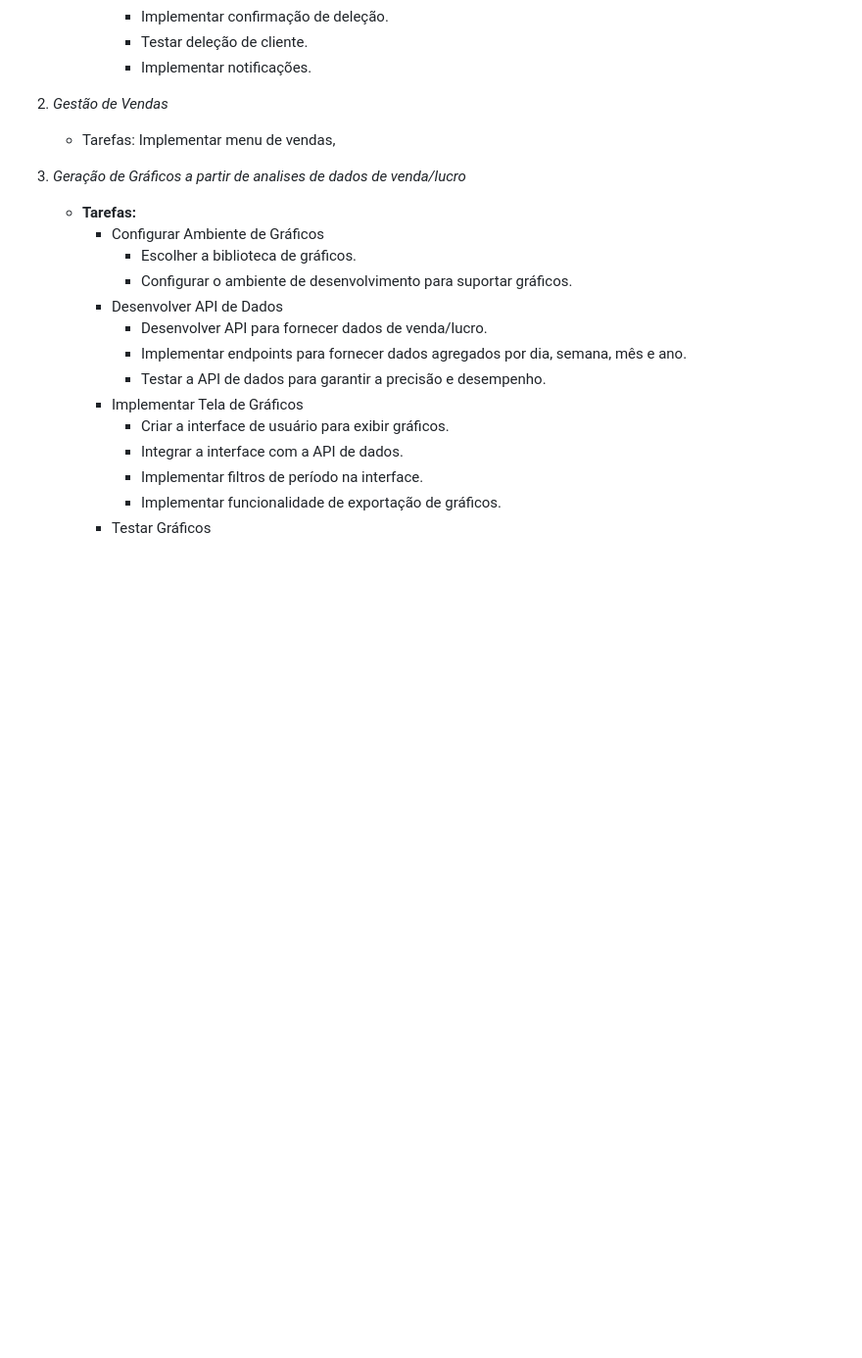
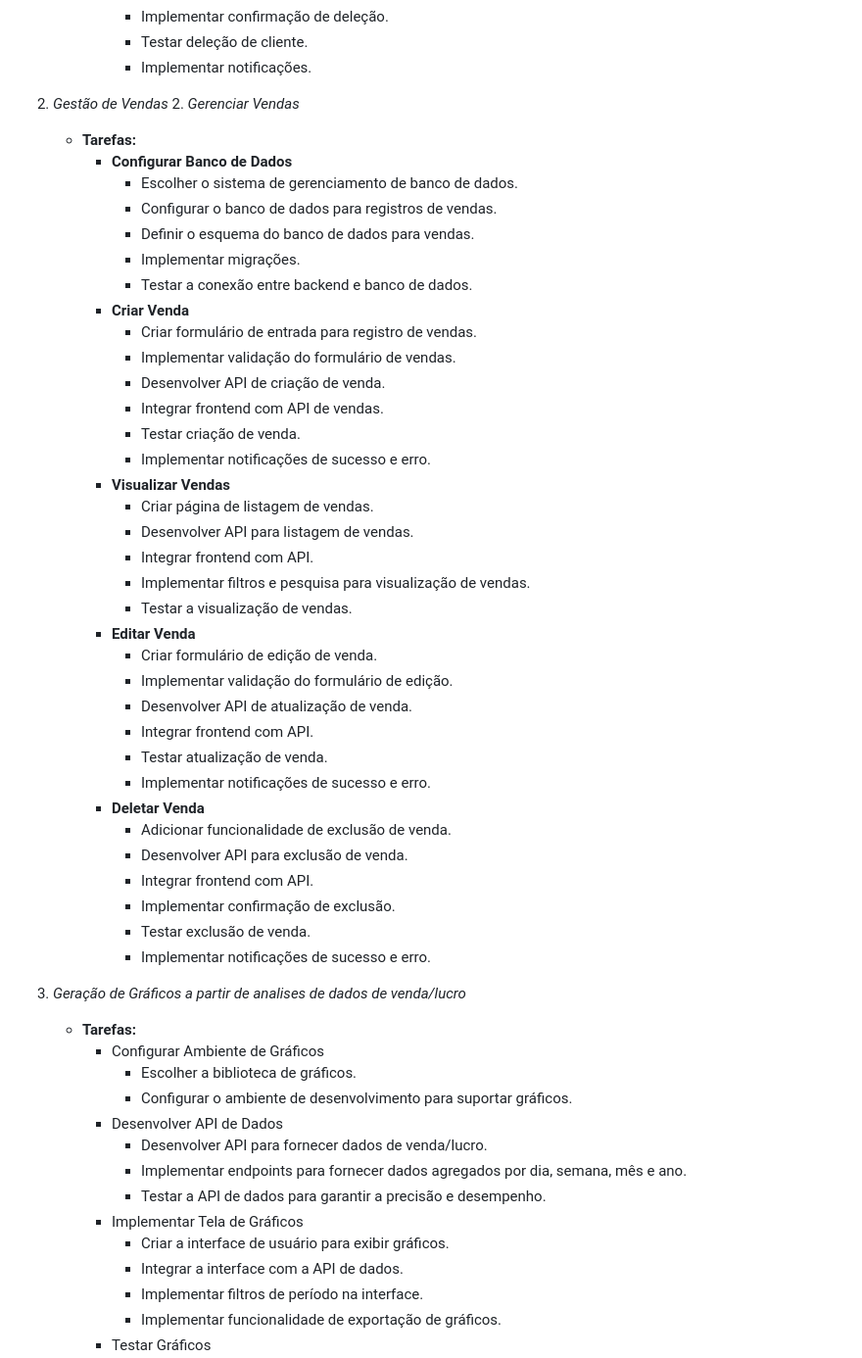
Before and after one commit to GabrielFrazz/Trabalho-Engenharia-de-Software, a Markdown page: README.md, the part around one of its changes. Shown at 98% size. GitHub-like rendering; blank space fills up the shorter version.

Commit message:
Gestão de vendas - História e tarefas

```diff
--- a/README.md
+++ b/README.md
@@ -110,7 +117,41 @@ Este projeto tem como objetivo desenvolver um software de gerenciamento geral e
        - Implementar notificações.
 
 2. *Gestão de Vendas*
-   - Tarefas: Implementar menu de vendas,
+   2. *Gerenciar Vendas*
+   - **Tarefas:**
+     - **Configurar Banco de Dados**
+       - Escolher o sistema de gerenciamento de banco de dados.
+       - Configurar o banco de dados para registros de vendas.
+       - Definir o esquema do banco de dados para vendas.
+       - Implementar migrações.
+       - Testar a conexão entre backend e banco de dados.
+     - **Criar Venda**
+       - Criar formulário de entrada para registro de vendas.
+       - Implementar validação do formulário de vendas.
+       - Desenvolver API de criação de venda.
+       - Integrar frontend com API de vendas.
+       - Testar criação de venda.
+       - Implementar notificações de sucesso e erro.
+     - **Visualizar Vendas**
+       - Criar página de listagem de vendas.
+       - Desenvolver API para listagem de vendas.
+       - Integrar frontend com API.
+       - Implementar filtros e pesquisa para visualização de vendas.
+       - Testar a visualização de vendas.
+     - **Editar Venda**
+       - Criar formulário de edição de venda.
+       - Implementar validação do formulário de edição.
+       - Desenvolver API de atualização de venda.
+       - Integrar frontend com API.
+       - Testar atualização de venda.
+       - Implementar notificações de sucesso e erro.
+     - **Deletar Venda**
+       - Adicionar funcionalidade de exclusão de venda.
+       - Desenvolver API para exclusão de venda.
+       - Integrar frontend com API.
+       - Implementar confirmação de exclusão.
+       - Testar exclusão de venda.
+       - Implementar notificações de sucesso e erro.
 
 3. *Geração de Gráficos a partir de analises de dados de venda/lucro*
    - **Tarefas:**
```
Also changed, not shown: other parts of README.md (+20 -13 lines).
